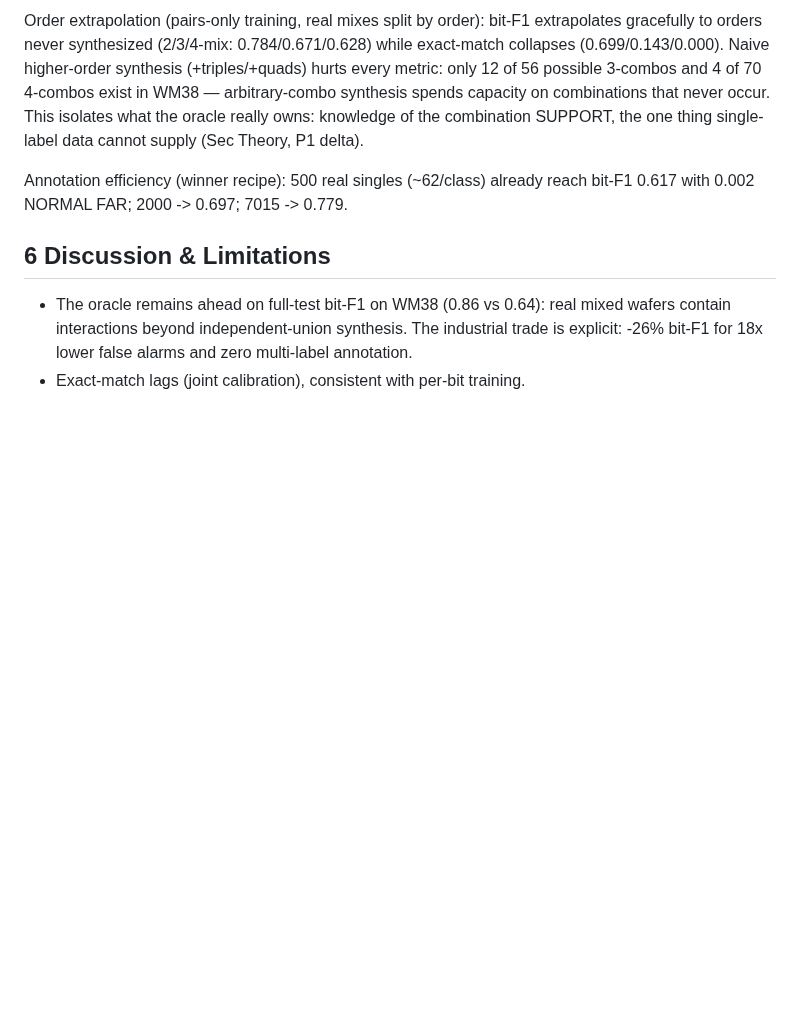
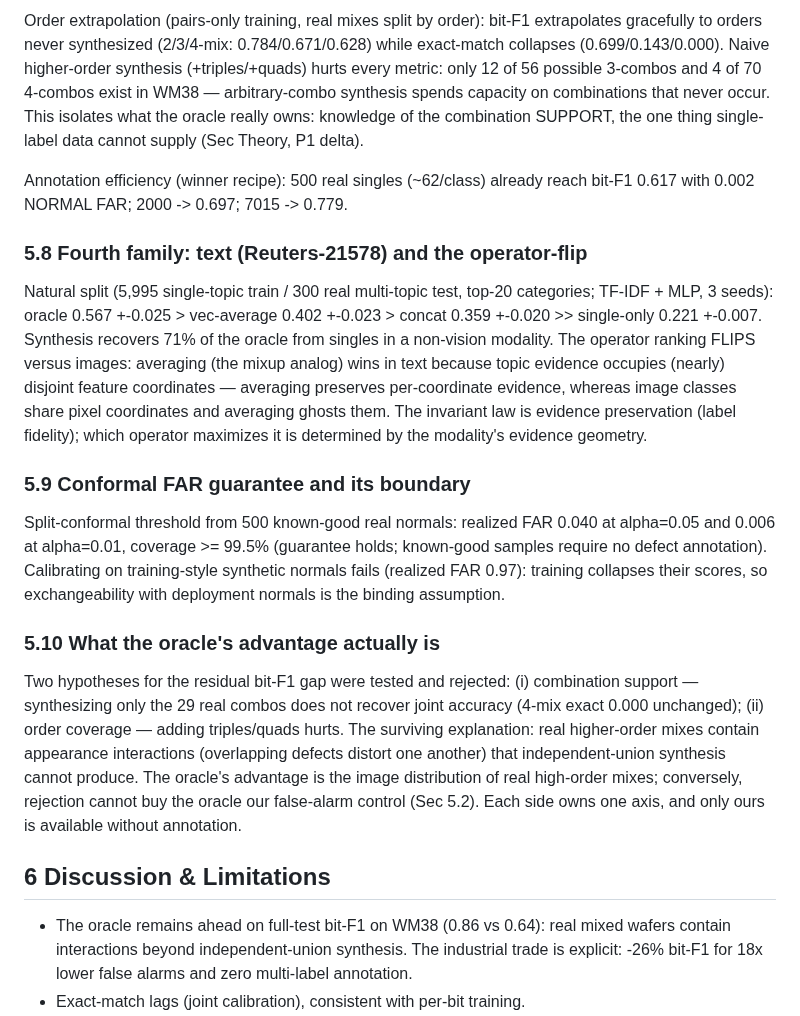
Before and after one commit to hogil/known-cnn, a Markdown page: docs/mlsynth_paper/DRAFT.md, the part around the change. GitHub-like rendering; blank space fills up the shorter version.

Commit message:
docs(mlsynth): draft 5.8-5.10 — Reuters operator-flip, conformal boundary, oracle-advantage anatomy
Co-Authored-By: Claude Opus 4.8 <noreply@anthropic.com>

```diff
--- a/docs/mlsynth_paper/DRAFT.md
+++ b/docs/mlsynth_paper/DRAFT.md
@@ -320,6 +320,40 @@ thing single-label data cannot supply (Sec Theory, P1 delta).
 Annotation efficiency (winner recipe): 500 real singles (~62/class) already
 reach bit-F1 0.617 with 0.002 NORMAL FAR; 2000 -> 0.697; 7015 -> 0.779.
 
+### 5.8 Fourth family: text (Reuters-21578) and the operator-flip
+
+Natural split (5,995 single-topic train / 300 real multi-topic test, top-20
+categories; TF-IDF + MLP, 3 seeds): oracle 0.567 +-0.025 > vec-average
+0.402 +-0.023 > concat 0.359 +-0.020 >> single-only 0.221 +-0.007. Synthesis
+recovers 71% of the oracle from singles in a non-vision modality. The
+operator ranking FLIPS versus images: averaging (the mixup analog) wins in
+text because topic evidence occupies (nearly) disjoint feature coordinates —
+averaging preserves per-coordinate evidence, whereas image classes share
+pixel coordinates and averaging ghosts them. The invariant law is evidence
+preservation (label fidelity); which operator maximizes it is determined by
+the modality's evidence geometry.
+
+### 5.9 Conformal FAR guarantee and its boundary
+
+Split-conformal threshold from 500 known-good real normals: realized FAR
+0.040 at alpha=0.05 and 0.006 at alpha=0.01, coverage >= 99.5% (guarantee
+holds; known-good samples require no defect annotation). Calibrating on
+training-style synthetic normals fails (realized FAR 0.97): training
+collapses their scores, so exchangeability with deployment normals is the
+binding assumption.
+
+### 5.10 What the oracle's advantage actually is
+
+Two hypotheses for the residual bit-F1 gap were tested and rejected: (i)
+combination support — synthesizing only the 29 real combos does not recover
+joint accuracy (4-mix exact 0.000 unchanged); (ii) order coverage — adding
+triples/quads hurts. The surviving explanation: real higher-order mixes
+contain appearance interactions (overlapping defects distort one another)
+that independent-union synthesis cannot produce. The oracle's advantage is
+the image distribution of real high-order mixes; conversely, rejection
+cannot buy the oracle our false-alarm control (Sec 5.2). Each side owns one
+axis, and only ours is available without annotation.
+
 ## 6 Discussion & Limitations
 
 - The oracle remains ahead on full-test bit-F1 on WM38 (0.86 vs 0.64): real
```
